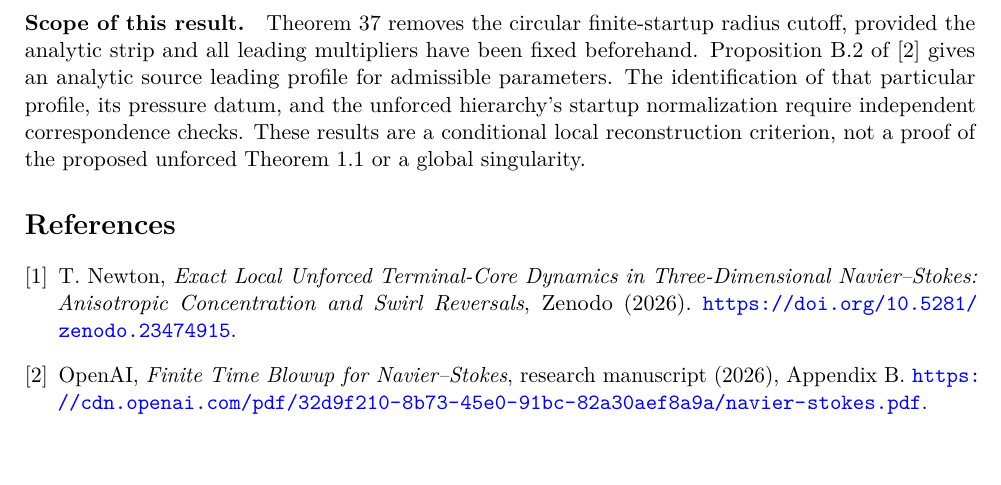
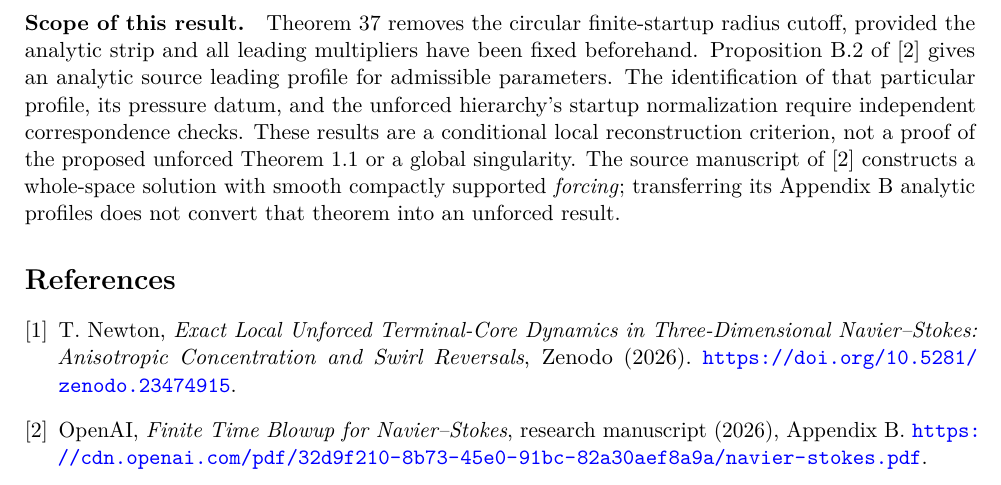
Before and after one commit to tonynewton79-web/unforced-navier-stokes-lean, a LaTeX paper (TerminalCore2026/Terminal_Core_Cumulative_Analytic_Amendment.tex, which reads TerminalCore2026/Fixed_Radius_Volterra_and_Two_Space_Majorant_Insert.tex): part of page 35 of 35, cut so that both start at the same text, the shorter picture padded with empty space. Compiled offline with pdfLaTeX.

Commit message:
Clarify source Appendix-B profiles originate in globally forced Navier-Stokes construction

```diff
--- a/TerminalCore2026/Fixed_Radius_Volterra_and_Two_Space_Majorant_Insert.tex
+++ b/TerminalCore2026/Fixed_Radius_Volterra_and_Two_Space_Majorant_Insert.tex
@@ -135,3 +135,7 @@ of that particular profile, its pressure datum, and the unforced
 hierarchy's startup normalization require independent correspondence
 checks. These results are a conditional local reconstruction criterion,
 not a proof of the proposed unforced Theorem~1.1 or a global singularity.
+The source manuscript of \cite{openai2026} constructs a whole-space solution
+with smooth compactly supported \emph{forcing}; transferring its
+Appendix~B analytic profiles does not convert that theorem into an
+unforced result.
```
